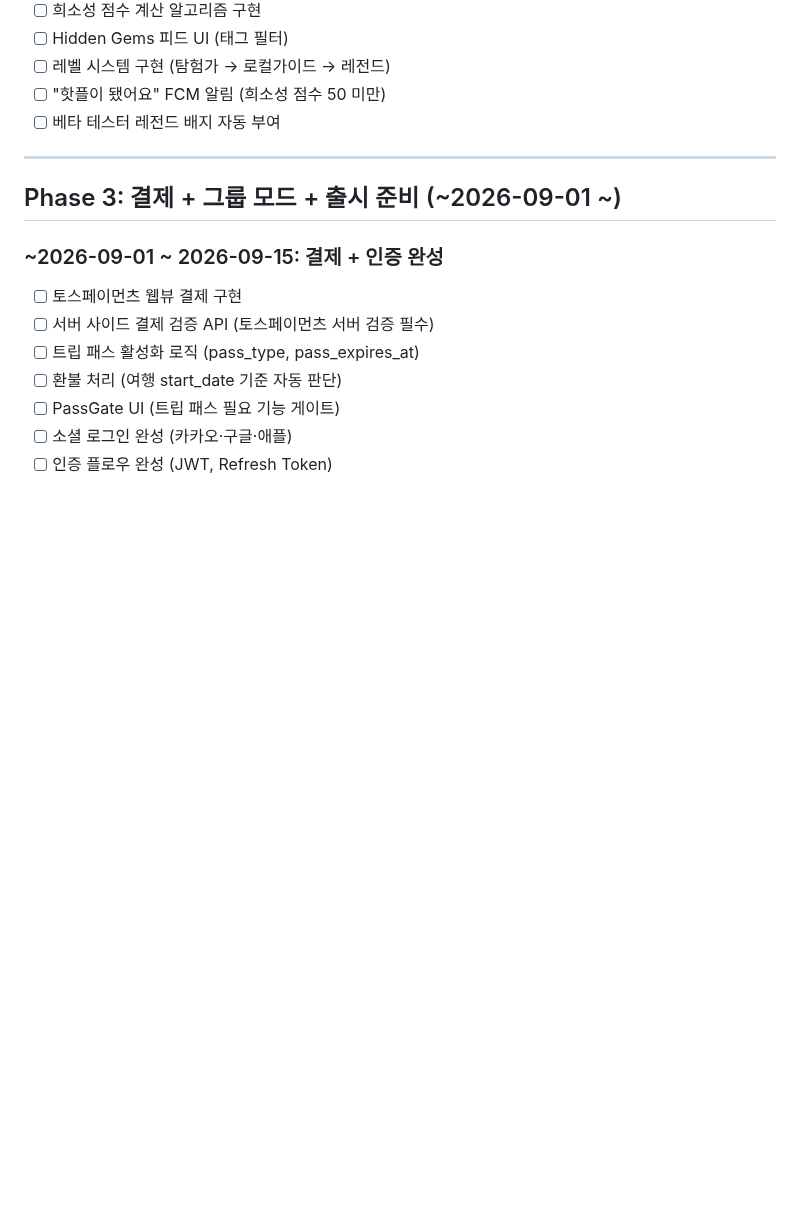
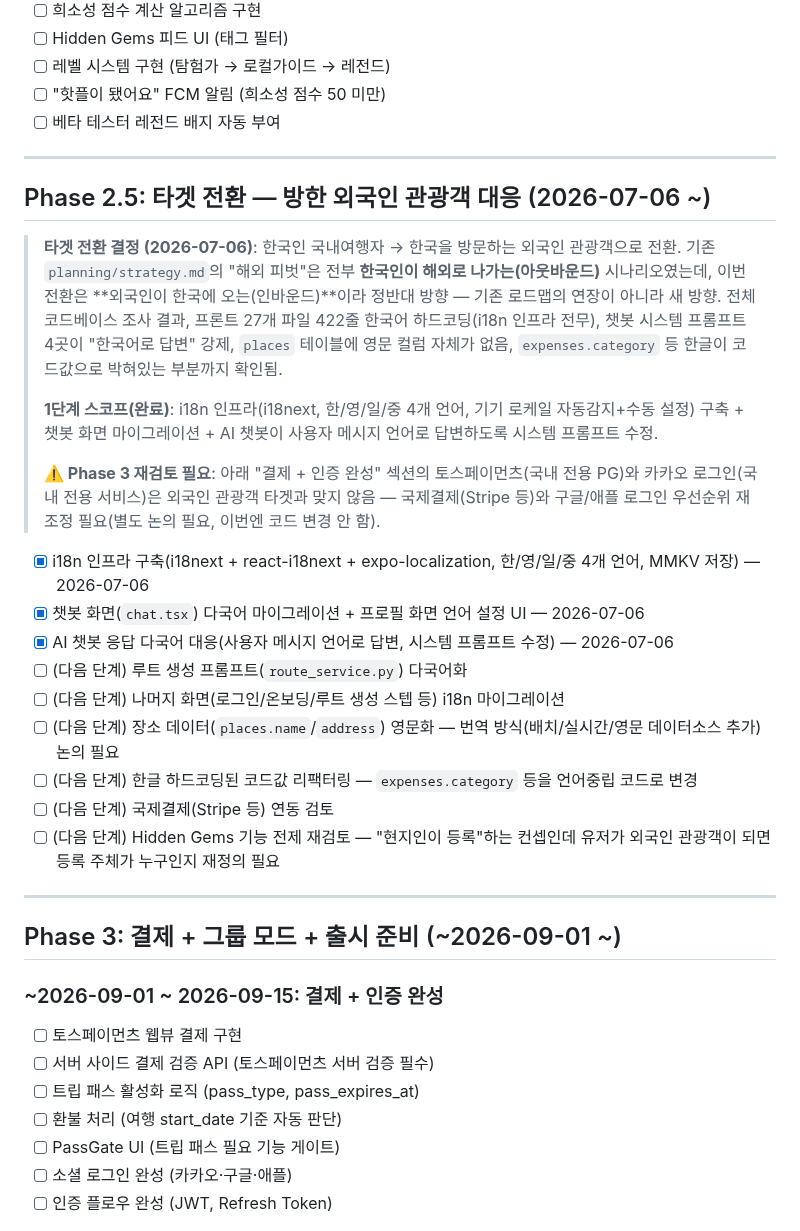
Before and after one commit to Cloumy-app/cloumy, a Markdown page: planning/milestones.md, the part around the change. GitHub-like rendering; blank space fills up the shorter version.

Commit message:
docs: 📝 [공통] 타겟 전환(외국인 관광객) 1단계 milestones 반영
Phase 2.5 신설 — 전체 코드베이스 조사 결과와 1단계(i18n+챗봇 다국어)
완료 항목, Phase 3(결제/인증) 재검토 필요 사항 기록.

Co-Authored-By: Claude Sonnet 5 <noreply@anthropic.com>

```diff
--- a/planning/milestones.md
+++ b/planning/milestones.md
@@ -274,6 +274,26 @@ Cloumy의 핵심 가치 — AI 루트 생성 완성 (앱 확인 중심 반복
 
 ---
 
+## Phase 2.5: 타겟 전환 — 방한 외국인 관광객 대응 (2026-07-06 ~)
+
+> **타겟 전환 결정 (2026-07-06)**: 한국인 국내여행자 → 한국을 방문하는 외국인 관광객으로 전환. 기존 `planning/strategy.md`의 "해외 피벗"은 전부 **한국인이 해외로 나가는(아웃바운드)** 시나리오였는데, 이번 전환은 **외국인이 한국에 오는(인바운드)**이라 정반대 방향 — 기존 로드맵의 연장이 아니라 새 방향. 전체 코드베이스 조사 결과, 프론트 27개 파일 422줄 한국어 하드코딩(i18n 인프라 전무), 챗봇 시스템 프롬프트 4곳이 "한국어로 답변" 강제, `places` 테이블에 영문 컬럼 자체가 없음, `expenses.category` 등 한글이 코드값으로 박혀있는 부분까지 확인됨.
+>
+> **1단계 스코프(완료)**: i18n 인프라(i18next, 한/영/일/중 4개 언어, 기기 로케일 자동감지+수동 설정) 구축 + 챗봇 화면 마이그레이션 + AI 챗봇이 사용자 메시지 언어로 답변하도록 시스템 프롬프트 수정.
+>
+> **⚠️ Phase 3 재검토 필요**: 아래 "결제 + 인증 완성" 섹션의 토스페이먼츠(국내 전용 PG)와 카카오 로그인(국내 전용 서비스)은 외국인 관광객 타겟과 맞지 않음 — 국제결제(Stripe 등)와 구글/애플 로그인 우선순위 재조정 필요(별도 논의 필요, 이번엔 코드 변경 안 함).
+
+- [x] i18n 인프라 구축(i18next + react-i18next + expo-localization, 한/영/일/중 4개 언어, MMKV 저장) — 2026-07-06
+- [x] 챗봇 화면(`chat.tsx`) 다국어 마이그레이션 + 프로필 화면 언어 설정 UI — 2026-07-06
+- [x] AI 챗봇 응답 다국어 대응(사용자 메시지 언어로 답변, 시스템 프롬프트 수정) — 2026-07-06
+- [ ] (다음 단계) 루트 생성 프롬프트(`route_service.py`) 다국어화
+- [ ] (다음 단계) 나머지 화면(로그인/온보딩/루트 생성 스텝 등) i18n 마이그레이션
+- [ ] (다음 단계) 장소 데이터(`places.name`/`address`) 영문화 — 번역 방식(배치/실시간/영문 데이터소스 추가) 논의 필요
+- [ ] (다음 단계) 한글 하드코딩된 코드값 리팩터링 — `expenses.category` 등을 언어중립 코드로 변경
+- [ ] (다음 단계) 국제결제(Stripe 등) 연동 검토
+- [ ] (다음 단계) Hidden Gems 기능 전제 재검토 — "현지인이 등록"하는 컨셉인데 유저가 외국인 관광객이 되면 등록 주체가 누구인지 재정의 필요
+
+---
+
 ## Phase 3: 결제 + 그룹 모드 + 출시 준비 (~2026-09-01 ~)
 
 ### ~2026-09-01 ~ 2026-09-15: 결제 + 인증 완성
```
